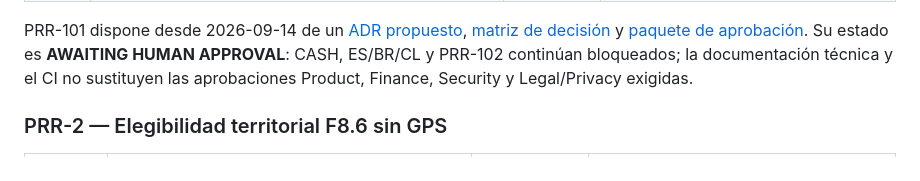
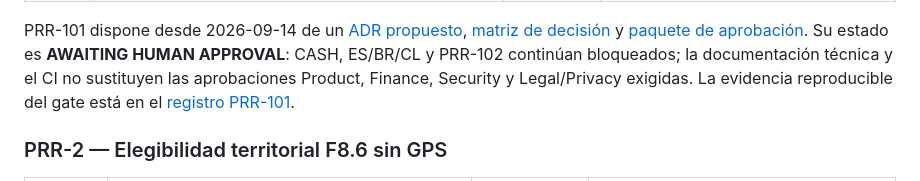
Before and after one commit to Alex00111001/ProApp-GlobalServices, a Markdown page: docs/production-readiness/PRODUCTION_REMEDIATION_EXECUTION_PLAN.md, the part around the change. Drawn GitHub-style.

Commit message:
docs(release): record PRR-101 decision gate evidence

```diff
--- a/docs/production-readiness/PRODUCTION_REMEDIATION_EXECUTION_PLAN.md
+++ b/docs/production-readiness/PRODUCTION_REMEDIATION_EXECUTION_PLAN.md
@@ -169,7 +169,8 @@ PRR-101 dispone desde 2026-09-14 de un [ADR propuesto](../adr/0010-governed-cash
 [matriz de decisión](PRR-101-CASH-DECISION.md) y
 [paquete de aprobación](PRR-101-APPROVAL-PACKET.md). Su estado es **AWAITING HUMAN APPROVAL**: CASH,
 ES/BR/CL y PRR-102 continúan bloqueados; la documentación técnica y el CI no sustituyen las aprobaciones
-Product, Finance, Security y Legal/Privacy exigidas.
+Product, Finance, Security y Legal/Privacy exigidas. La evidencia reproducible del gate está en el
+[registro PRR-101](../releases/2026-09-14-prr-101-decision-gate.md).
 
 ### PRR-2 — Elegibilidad territorial F8.6 sin GPS
 
```
Also changed, not shown: docs/releases/2026-09-14-prr-101-decision-gate.md (added, +62 -0 lines).
